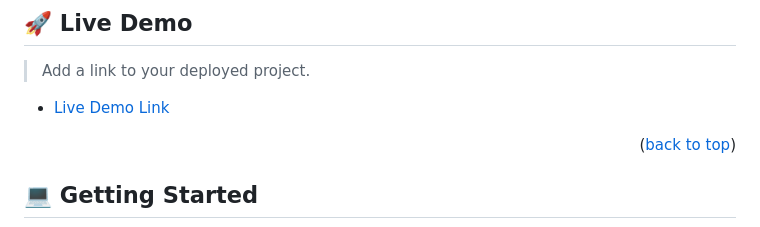
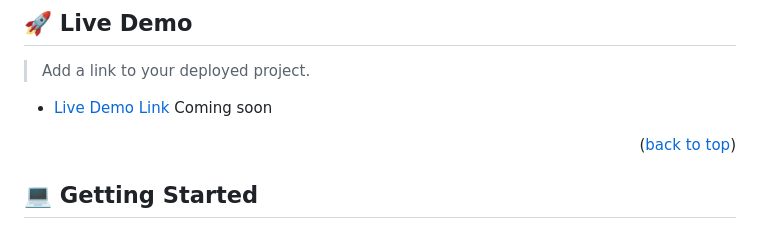
Before and after one commit to joramot/capstone_portfolio, a Markdown page: README.md, the part around the change. GitHub-like rendering.

Commit message:
Update some content in the Readme.md

```diff
--- a/README.md
+++ b/README.md
@@ -85,7 +85,7 @@ After you're finished please remove all the comments and instructions!
 ## 🚀 Live Demo <a name="live-demo"></a>
 
 > Add a link to your deployed project.
-- [Live Demo Link](#)
+- [Live Demo Link](#) Coming soon
 
 <p align="right">(<a href="#readme-top">back to top</a>)</p>
 
```
